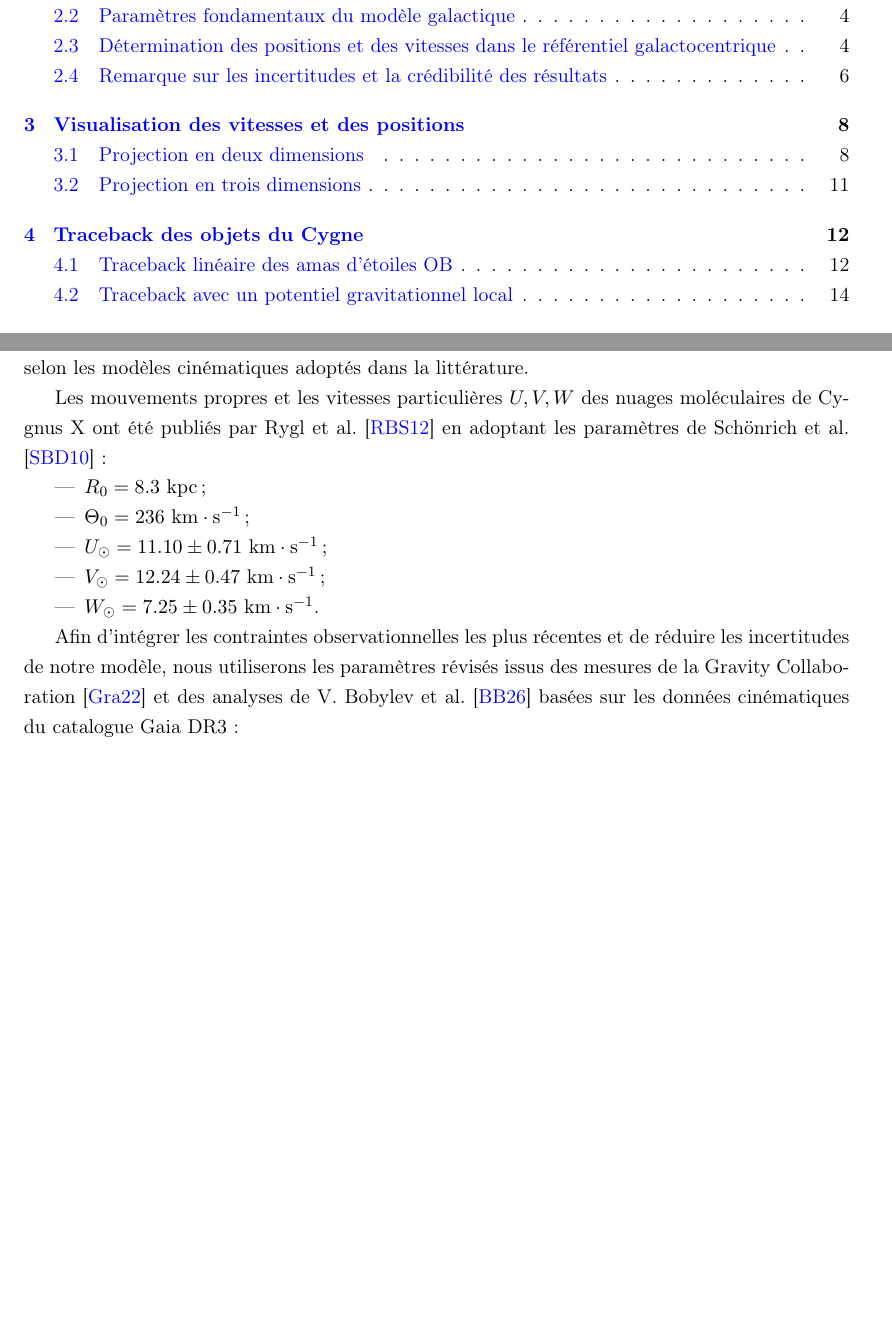
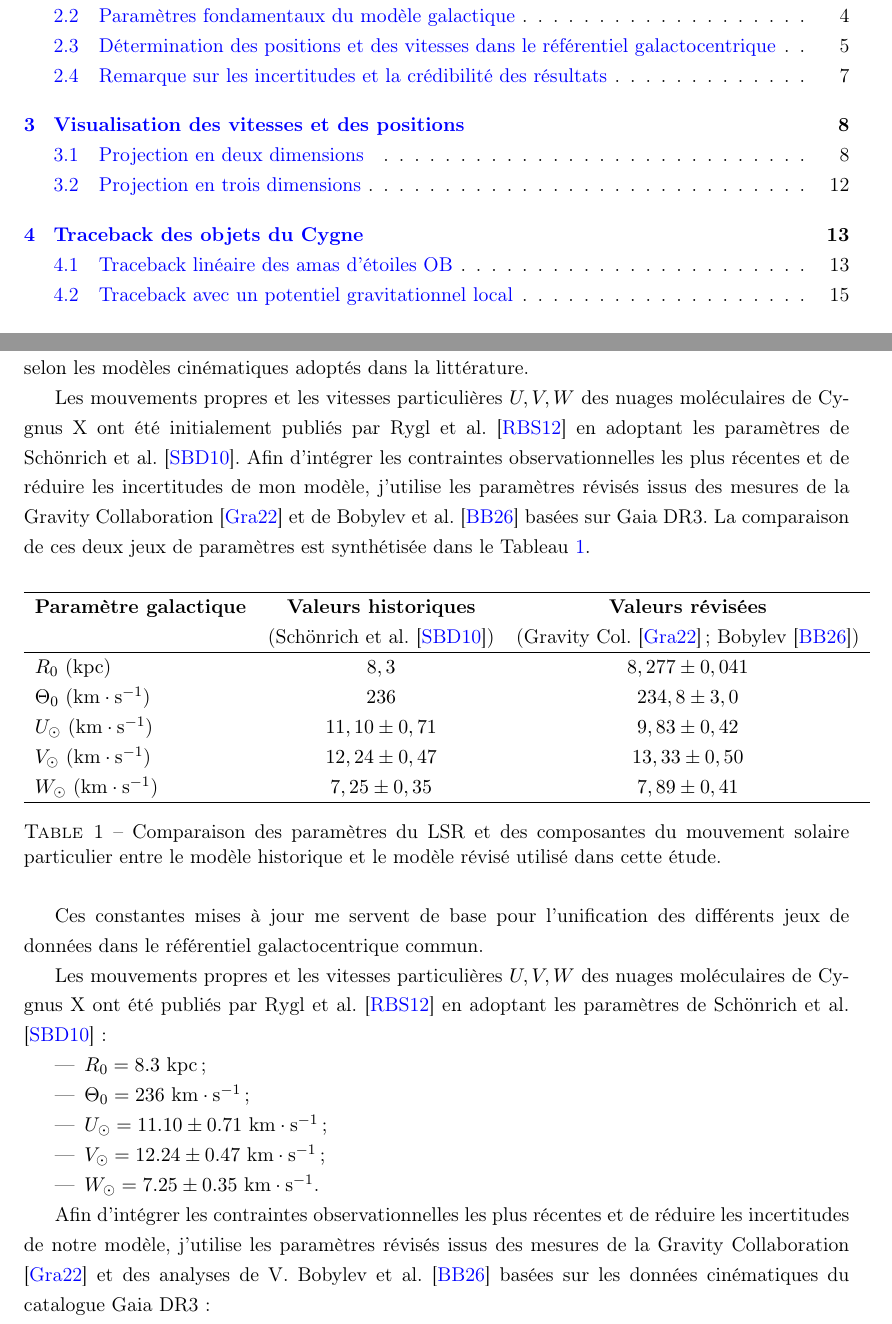
Before and after one commit to KyuriTaima/CygnusDynamics, a LaTeX paper (Rapport/Rapport de stage.tex): two parts of pages 2 and 5 of 22 before the commit and two parts of pages 2 and 5 of 23 after it, joined at a grey line, cut so that both start at the same text, the shorter picture padded with empty space. Compiled offline with pdfLaTeX.

Commit message:
Overleaf Connect auto-sync [2026-06-12 11:19:19]

```diff
--- a/Rapport/Rapport de stage.tex
+++ b/Rapport/Rapport de stage.tex
@@ -137,6 +137,29 @@
 	\subsection{Paramètres fondamentaux du modèle galactique}
 	Les mouvements observés depuis la Terre dépendent directement de la position et de la vitesse du Soleil au sein de la Galaxie. Le Soleil est situé à une distance $R_0$ du centre galactique, présente un écart vertical $Z_0$ par rapport au plan moyen du disque, et possède des composantes de vitesse particulière ($U_{\odot}$, $V_{\odot}$, $W_{\odot}$) par rapport au LSR. Ces constantes de référence varient sensiblement selon les modèles cinématiques adoptés dans la littérature.
 
+	Les mouvements propres et les vitesses particulières $U, V, W$ des nuages moléculaires de Cygnus X ont été initialement publiés par Rygl et al. \cite{rygl2012} en adoptant les paramètres de Schönrich et al. \cite{schonrich2010}. Afin d'intégrer les contraintes observationnelles les plus récentes et de réduire les incertitudes de mon modèle, j'utilise les paramètres révisés issus des mesures de la Gravity Collaboration \cite{gravity2022} et de Bobylev et al. \cite{bobylev2026} basées sur Gaia DR3. La comparaison de ces deux jeux de paramètres est synthétisée dans le Tableau \ref{tab:comparatif_parametres}.
+
+	\begin{table}[H]
+		\centering
+		\vspace{0.2cm}
+		\begin{tabular}{l c c}
+			\hline
+			\textbf{Paramètre galactique} & \textbf{Valeurs historiques} & \textbf{Valeurs révisées} \\
+			& (Schönrich et al. \cite{schonrich2010}) & (Gravity Col. \cite{gravity2022} ; Bobylev \cite{bobylev2026}) \\
+			\hline
+			$R_0$ ($\mathrm{kpc}$) & $8,3$ & $8,277 \pm 0,041$ \\
+			$\Theta_0$ ($\mathrm{km\cdot s^{-1}}$) & $236$ & $234,8 \pm 3,0$ \\
+			$U_{\odot}$ ($\mathrm{km\cdot s^{-1}}$) & $11,10 \pm 0,71$ & $9,83 \pm 0,42$ \\
+			$V_{\odot}$ ($\mathrm{km\cdot s^{-1}}$) & $12,24 \pm 0,47$ & $13,33 \pm 0,50$ \\
+			$W_{\odot}$ ($\mathrm{km\cdot s^{-1}}$) & $7,25 \pm 0,35$ & $7,89 \pm 0,41$ \\
+			\hline
+		\end{tabular}
+		\caption{Comparaison des paramètres du LSR et des composantes du mouvement solaire particulier entre le modèle historique et le modèle révisé utilisé dans cette étude.}
+		\label{tab:comparatif_parametres}
+	\end{table}
+
+	Ces constantes mises à jour me servent de base pour l'unification des différents jeux de données dans le référentiel galactocentrique commun.
+
 	Les mouvements propres et les vitesses particulières $U, V, W$ des nuages moléculaires de Cygnus X ont été publiés par Rygl et al. \cite{rygl2012} en adoptant les paramètres de Schönrich et al. \cite{schonrich2010} :
 	\begin{itemize}
 		\item $R_0 = 8.3 \ \mathrm{kpc}$ ;
@@ -146,7 +169,7 @@
 		\item $W_{\odot} = 7.25 \pm 0.35 \ \mathrm{km}\cdot\mathrm{s}^{-1}$.
 	\end{itemize}
 
-	Afin d'intégrer les contraintes observationnelles les plus récentes et de réduire les incertitudes de notre modèle, nous utiliserons les paramètres révisés issus des mesures de la Gravity Collaboration \cite{gravity2022} et des analyses de V. Bobylev et al. \cite{bobylev2026} basées sur les données cinématiques du catalogue Gaia DR3 :
+	Afin d'intégrer les contraintes observationnelles les plus récentes et de réduire les incertitudes de notre modèle, j'utilise les paramètres révisés issus des mesures de la Gravity Collaboration \cite{gravity2022} et des analyses de V. Bobylev et al. \cite{bobylev2026} basées sur les données cinématiques du catalogue Gaia DR3 :
 	\begin{itemize}
 		\item $R_0 = 8.277 \pm 0.041 \ \mathrm{kpc}$ ;
 		\item $\Theta_0 = 234.8 \pm 3.0 \ \mathrm{km}\cdot\mathrm{s}^{-1}$ ;
```
